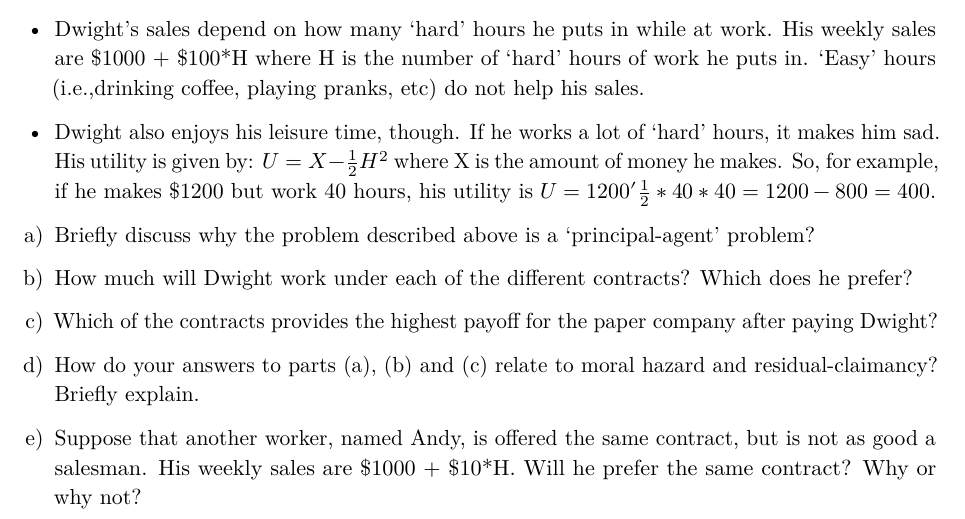
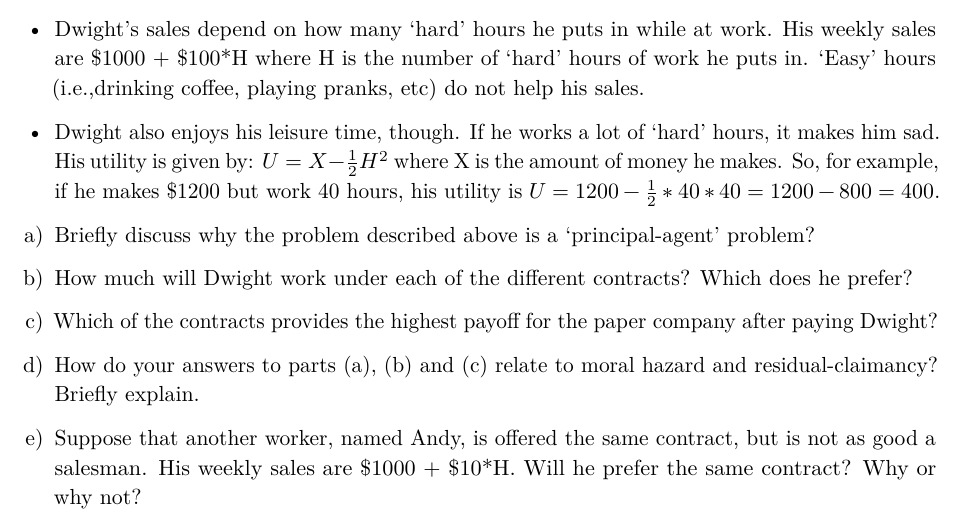
Before and after one commit to emuehlegger/ecn100b, a Quarto document (s2026/problem_sets/ECN100B_PS8.qmd): part of page 2 of 2, cut so that both start at the same text. The pictures show the output file s2026/problem_sets/ECN100B_PS8.pdf that the author committed with the source.

Commit message:
updated ps8

```diff
--- a/s2026/problem_sets/ECN100B_PS8.qmd
+++ b/s2026/problem_sets/ECN100B_PS8.qmd
@@ -42,7 +42,7 @@ f) Is there anything that sellers of authentic handbags might be able to do to s
 
 -   Dwight's sales depend on how many 'hard' hours he puts in while at work. His weekly sales are \$1000 + \$100*H where H is the number of 'hard' hours of work he puts in. 'Easy' hours (i.e.,drinking coffee, playing pranks, etc) do not help his sales.
 
--   Dwight also enjoys his leisure time, though. If he works a lot of 'hard' hours, it makes him sad. His utility is given by: $U = X - \frac{1}{2}H^2$ where X is the amount of money he makes. So, for example, if he makes \$1200 but work 40 hours, his utility is $U= 1200 ' \frac{1}{2} *40*40 = 1200 - 800 = 400$.
+-   Dwight also enjoys his leisure time, though. If he works a lot of 'hard' hours, it makes him sad. His utility is given by: $U = X - \frac{1}{2}H^2$ where X is the amount of money he makes. So, for example, if he makes \$1200 but work 40 hours, his utility is $U= 1200 - \frac{1}{2} *40*40 = 1200 - 800 = 400$.
 
 a) Briefly discuss why the problem described above is a 'principal-agent' problem?
 
```
Also changed, not shown: s2026/problem_sets/ECN100B_PS8.html, s2026/problem_sets/ECN100B_PS8.pdf.
